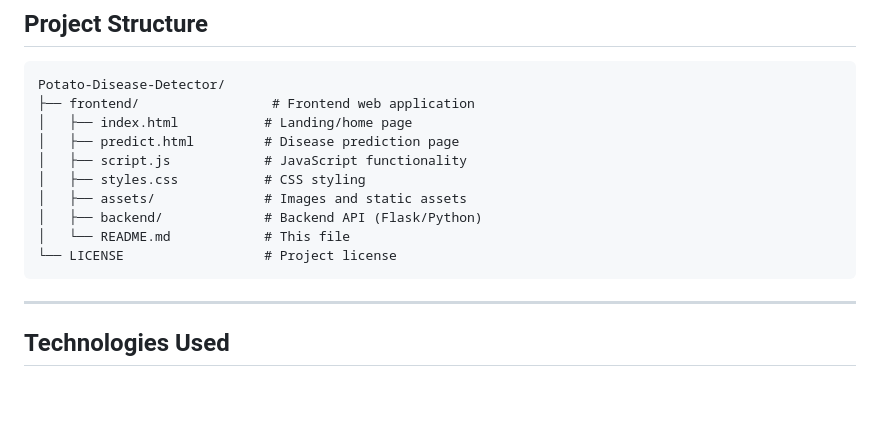
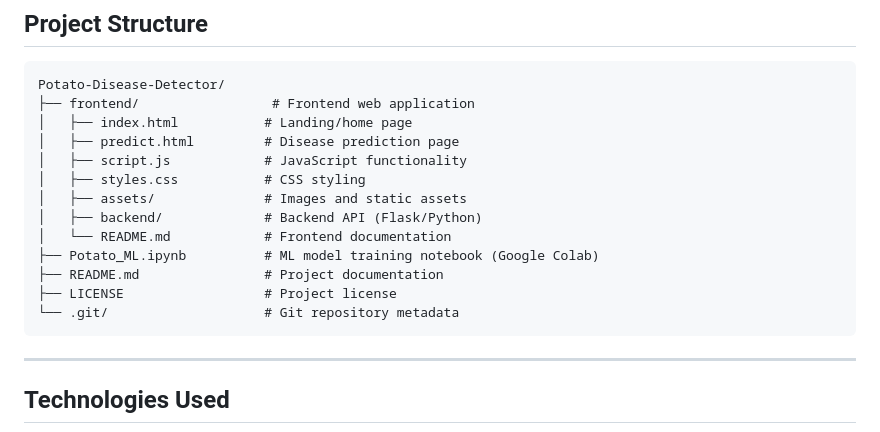
Before and after one commit to Mombinjenga/Potato-Disease-Detector, a Markdown page: README.md, the part around the change. Drawn GitHub-style; blank space fills up the shorter version.

Commit message:
Update project structure to include Potato_ML.ipynb notebook

````diff
--- a/README.md
+++ b/README.md
@@ -26,8 +26,11 @@ Potato-Disease-Detector/
 │   ├── styles.css           # CSS styling
 │   ├── assets/              # Images and static assets
 │   ├── backend/             # Backend API (Flask/Python)
-│   └── README.md            # This file
-└── LICENSE                  # Project license
+│   └── README.md            # Frontend documentation
+├── Potato_ML.ipynb          # ML model training notebook (Google Colab)
+├── README.md                # Project documentation
+├── LICENSE                  # Project license
+└── .git/                    # Git repository metadata
 ```
 
 ---
````
Also changed, not shown: frontend/README.md (deleted, +0 -179 lines).
